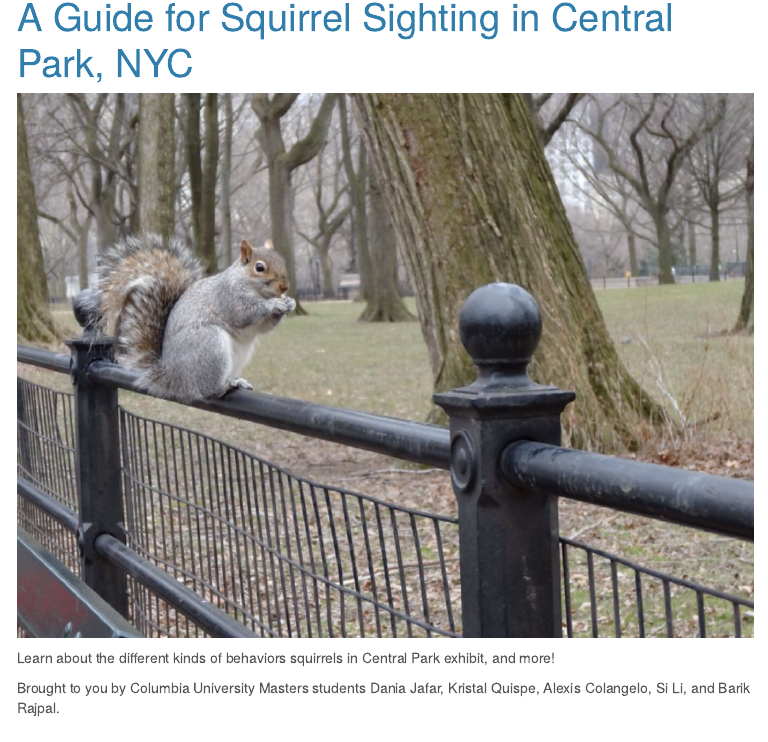
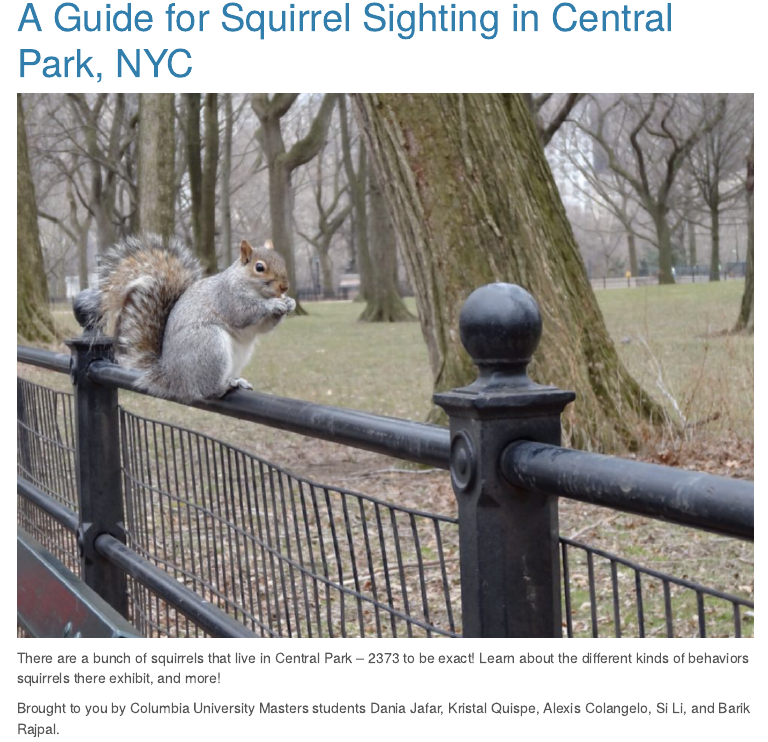
Before and after one commit to avcolangelo/team_9_final_project.github.io, an R Markdown document (index.Rmd): the page in a window 1100 px wide, from 80 px down. The pictures show the output file index.html that the author committed with the source, opened offline; library style sheets and scripts come from the installed R packages; menus at the side of the page are left out.

Commit message:
edit home page

```diff
--- a/index.Rmd
+++ b/index.Rmd
@@ -9,6 +9,6 @@ output:
 
 <img src="Squirrel.JPG" alt="Squirrel">
 
-Learn about the different kinds of behaviors squirrels in Central Park exhibit, and more!
+There are a bunch of squirrels that live in Central Park -- 2373 to be exact! Learn about the different kinds of behaviors squirrels there exhibit, and more!
 
 Brought to you by Columbia University Masters students Dania Jafar, Kristal Quispe, Alexis Colangelo, Si Li, and Barik Rajpal.
```
Also changed, not shown: index.html.
